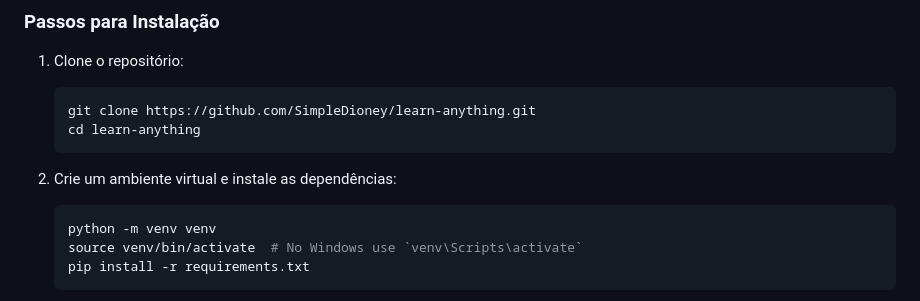
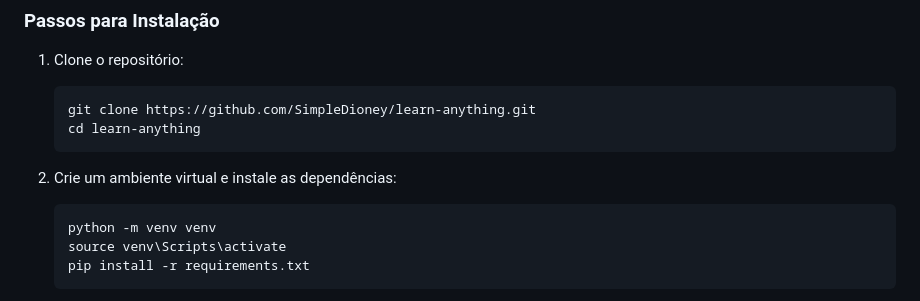
Before and after one commit to SimpleDioney/learn-anything, a Markdown page: README.md, the part around the change. GitHub-like rendering.

````diff
--- a/README.md
+++ b/README.md
@@ -40,7 +40,7 @@ Ao iniciar o sistema, abrira uma sessao do navegador, faça login em uma conta,
 
     ```bash
     python -m venv venv
-    source venv/bin/activate  # No Windows use `venv\Scripts\activate`
+    source venv\Scripts\activate
     pip install -r requirements.txt
     ```
 
````
